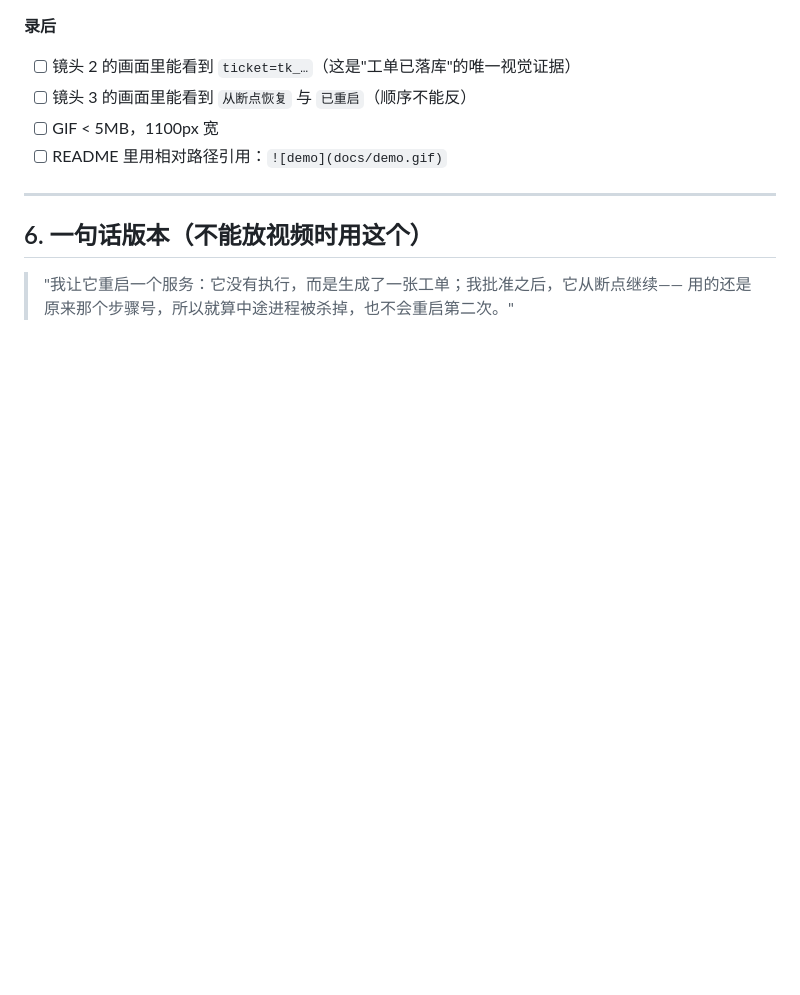
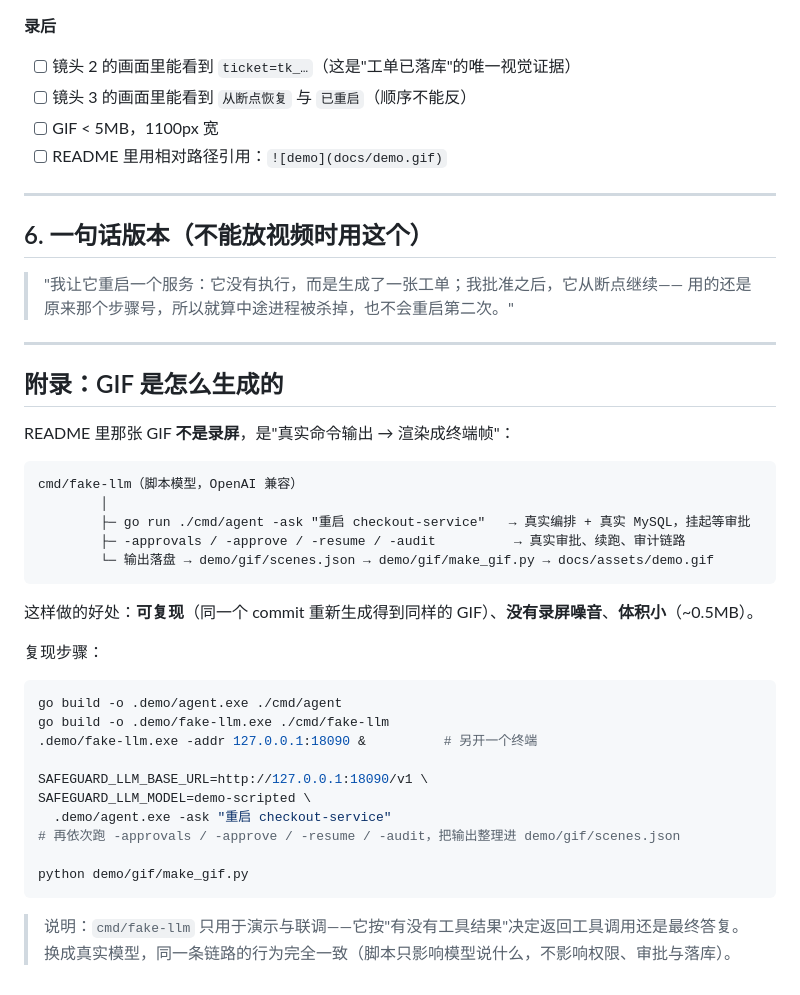
Before and after one commit to li353717167-spec/safeguard-agent, a Markdown page: docs/demo.md, the part around the change. Drawn GitHub-style; blank space fills up the shorter version.

````diff
--- a/docs/demo.md
+++ b/docs/demo.md
@@ -213,3 +213,36 @@ ffmpeg -i demo.mp4 \
 
 > "我让它重启一个服务：它没有执行，而是生成了一张工单；我批准之后，它从断点继续——
 > 用的还是原来那个步骤号，所以就算中途进程被杀掉，也不会重启第二次。"
+---
+
+## 附录：GIF 是怎么生成的
+
+README 里那张 GIF **不是录屏**，是"真实命令输出 → 渲染成终端帧"：
+
+```
+cmd/fake-llm（脚本模型，OpenAI 兼容）
+        │
+        ├─ go run ./cmd/agent -ask "重启 checkout-service"   → 真实编排 + 真实 MySQL，挂起等审批
+        ├─ -approvals / -approve / -resume / -audit          → 真实审批、续跑、审计链路
+        └─ 输出落盘 → demo/gif/scenes.json → demo/gif/make_gif.py → docs/assets/demo.gif
+```
+
+这样做的好处：**可复现**（同一个 commit 重新生成得到同样的 GIF）、**没有录屏噪音**、**体积小**（~0.5MB）。
+
+复现步骤：
+
+```bash
+go build -o .demo/agent.exe ./cmd/agent
+go build -o .demo/fake-llm.exe ./cmd/fake-llm
+.demo/fake-llm.exe -addr 127.0.0.1:18090 &          # 另开一个终端
+
+SAFEGUARD_LLM_BASE_URL=http://127.0.0.1:18090/v1 \
+SAFEGUARD_LLM_MODEL=demo-scripted \
+  .demo/agent.exe -ask "重启 checkout-service"
+# 再依次跑 -approvals / -approve / -resume / -audit，把输出整理进 demo/gif/scenes.json
+
+python demo/gif/make_gif.py
+```
+
+> 说明：`cmd/fake-llm` 只用于演示与联调——它按"有没有工具结果"决定返回工具调用还是最终答复。
+> 换成真实模型，同一条链路的行为完全一致（脚本只影响模型说什么，不影响权限、审批与落库）。
````
Also changed, not shown: README.md (+7 -1 lines), docs/assets/demo.gif (added), 7 other files.
